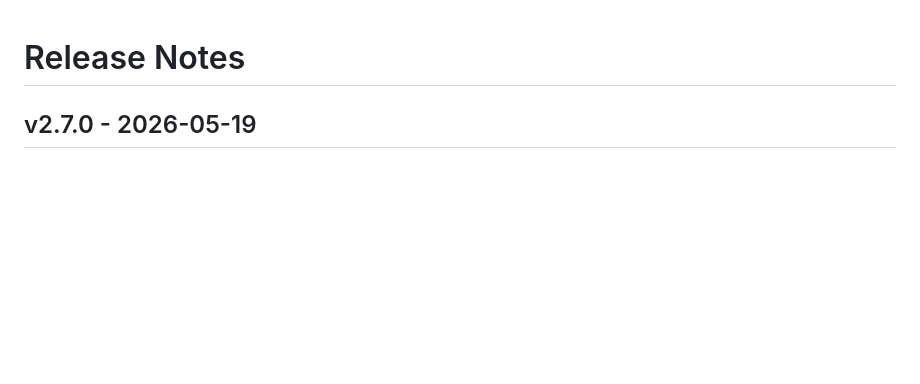
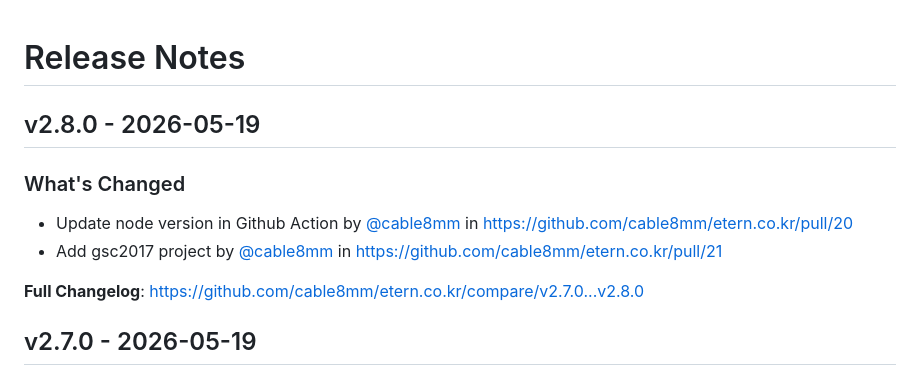
Before and after one commit to cable8mm/etern.co.kr, a Markdown page: CHANGELOG.md, the part around the change. GitHub-like rendering; blank space fills up the shorter version.

Commit message:
Update CHANGELOG

```diff
--- a/CHANGELOG.md
+++ b/CHANGELOG.md
@@ -1,4 +1,13 @@
 # Release Notes
+
+## v2.8.0 - 2026-05-19
+
+### What's Changed
+
+* Update node version in Github Action by [@cable8mm](https://github.com/cable8mm) in https://github.com/cable8mm/etern.co.kr/pull/20
+* Add gsc2017 project by [@cable8mm](https://github.com/cable8mm) in https://github.com/cable8mm/etern.co.kr/pull/21
+
+**Full Changelog**: https://github.com/cable8mm/etern.co.kr/compare/v2.7.0...v2.8.0
 
 ## v2.7.0 - 2026-05-19
 
```
